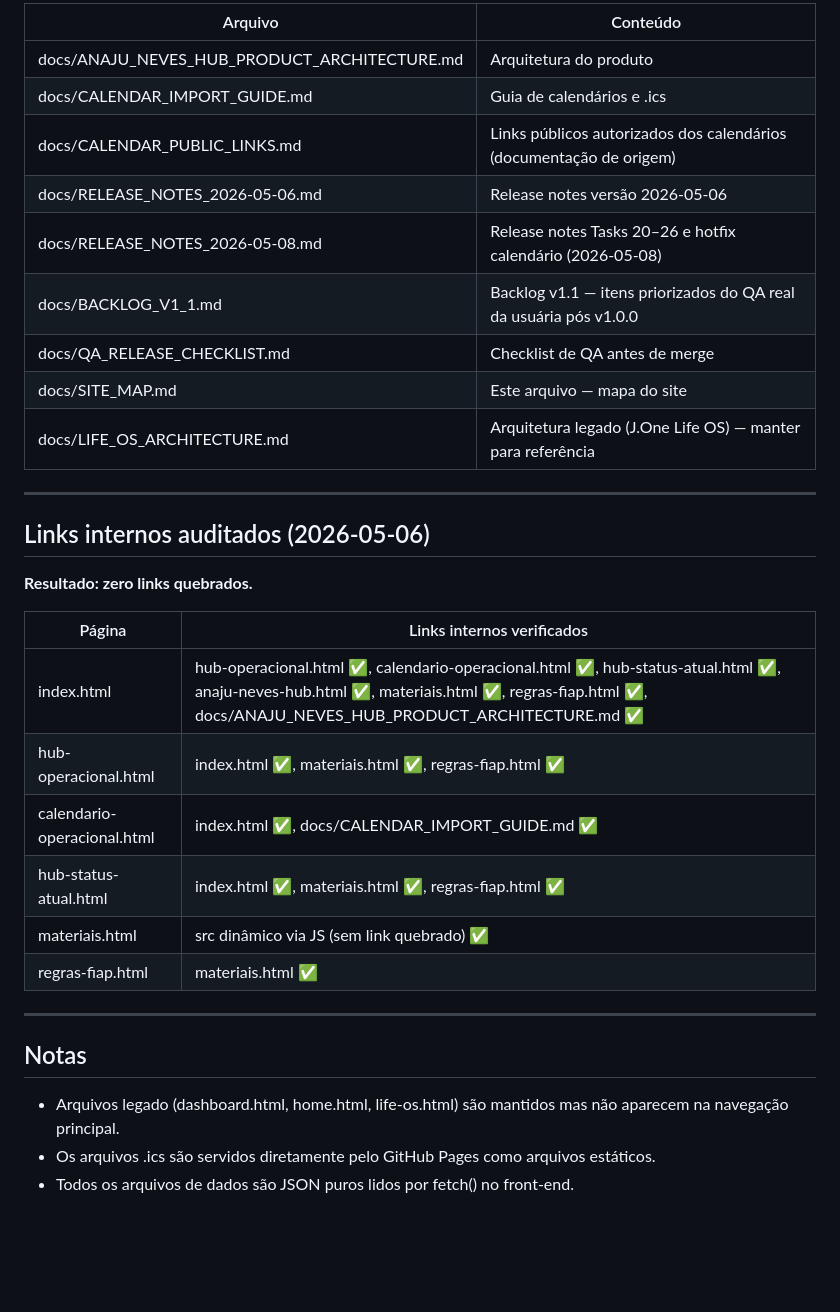
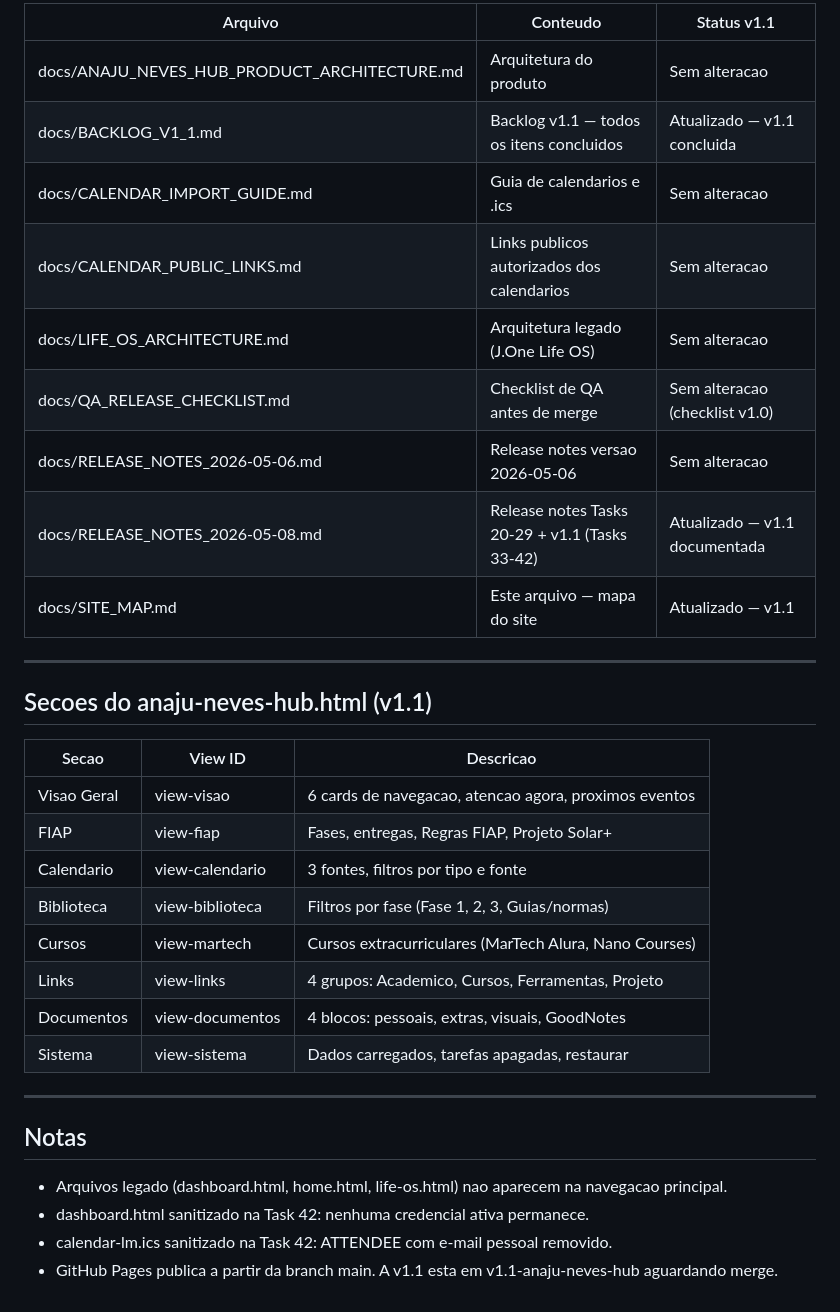
Before and after one commit to anajneves/FIAP-HUB, a Markdown page: docs/SITE_MAP.md, the part around one of its changes. Drawn GitHub-style; blank space fills up the shorter version.

```diff
--- a/docs/SITE_MAP.md
+++ b/docs/SITE_MAP.md
@@ -73,35 +71,36 @@ index.html  (Home — ponto de entrada)
 
-| Arquivo | Conteúdo |
-|---------|----------|
-| docs/ANAJU_NEVES_HUB_PRODUCT_ARCHITECTURE.md | Arquitetura do produto |
-| docs/CALENDAR_IMPORT_GUIDE.md | Guia de calendários e .ics |
-| docs/CALENDAR_PUBLIC_LINKS.md | Links públicos autorizados dos calendários (documentação de origem) |
-| docs/RELEASE_NOTES_2026-05-06.md | Release notes versão 2026-05-06 |
-| docs/RELEASE_NOTES_2026-05-08.md | Release notes Tasks 20–26 e hotfix calendário (2026-05-08) |
-| docs/BACKLOG_V1_1.md | Backlog v1.1 — itens priorizados do QA real da usuária pós v1.0.0 |
-| docs/QA_RELEASE_CHECKLIST.md | Checklist de QA antes de merge |
-| docs/SITE_MAP.md | Este arquivo — mapa do site |
-| docs/LIFE_OS_ARCHITECTURE.md | Arquitetura legado (J.One Life OS) — manter para referência |
+| Arquivo | Conteudo | Status v1.1 |
+|---------|----------|-------------|
+| docs/ANAJU_NEVES_HUB_PRODUCT_ARCHITECTURE.md | Arquitetura do produto | Sem alteracao |
+| docs/BACKLOG_V1_1.md | Backlog v1.1 — todos os itens concluidos | Atualizado — v1.1 concluida |
+| docs/CALENDAR_IMPORT_GUIDE.md | Guia de calendarios e .ics | Sem alteracao |
+| docs/CALENDAR_PUBLIC_LINKS.md | Links publicos autorizados dos calendarios | Sem alteracao |
+| docs/LIFE_OS_ARCHITECTURE.md | Arquitetura legado (J.One Life OS) | Sem alteracao |
+| docs/QA_RELEASE_CHECKLIST.md | Checklist de QA antes de merge | Sem alteracao (checklist v1.0) |
+| docs/RELEASE_NOTES_2026-05-06.md | Release notes versao 2026-05-06 | Sem alteracao |
+| docs/RELEASE_NOTES_2026-05-08.md | Release notes Tasks 20-29 + v1.1 (Tasks 33-42) | Atualizado — v1.1 documentada |
+| docs/SITE_MAP.md | Este arquivo — mapa do site | Atualizado — v1.1 |
 
 ---
 
-## Links internos auditados (2026-05-06)
+## Secoes do anaju-neves-hub.html (v1.1)
 
-**Resultado: zero links quebrados.**
-
-| Página | Links internos verificados |
-|--------|---------------------------|
-| index.html | hub-operacional.html ✅, calendario-operacional.html ✅, hub-status-atual.html ✅, anaju-neves-hub.html ✅, materiais.html ✅, regras-fiap.html ✅, docs/ANAJU_NEVES_HUB_PRODUCT_ARCHITECTURE.md ✅ |
-| hub-operacional.html | index.html ✅, materiais.html ✅, regras-fiap.html ✅ |
-| calendario-operacional.html | index.html ✅, docs/CALENDAR_IMPORT_GUIDE.md ✅ |
-| hub-status-atual.html | index.html ✅, materiais.html ✅, regras-fiap.html ✅ |
-| materiais.html | src dinâmico via JS (sem link quebrado) ✅ |
-| regras-fiap.html | materiais.html ✅ |
+| Secao | View ID | Descricao |
+|-------|---------|-----------|
+| Visao Geral | view-visao | 6 cards de navegacao, atencao agora, proximos eventos |
+| FIAP | view-fiap | Fases, entregas, Regras FIAP, Projeto Solar+ |
+| Calendario | view-calendario | 3 fontes, filtros por tipo e fonte |
+| Biblioteca | view-biblioteca | Filtros por fase (Fase 1, 2, 3, Guias/normas) |
+| Cursos | view-martech | Cursos extracurriculares (MarTech Alura, Nano Courses) |
+| Links | view-links | 4 grupos: Academico, Cursos, Ferramentas, Projeto |
+| Documentos | view-documentos | 4 blocos: pessoais, extras, visuais, GoodNotes |
+| Sistema | view-sistema | Dados carregados, tarefas apagadas, restaurar |
 
 ---
 
 ## Notas
 
-- Arquivos legado (dashboard.html, home.html, life-os.html) são mantidos mas não aparecem na navegação principal.
-- Os arquivos .ics são servidos diretamente pelo GitHub Pages como arquivos estáticos.
-- Todos os arquivos de dados são JSON puros lidos por fetch() no front-end.
+- Arquivos legado (dashboard.html, home.html, life-os.html) nao aparecem na navegacao principal.
+- dashboard.html sanitizado na Task 42: nenhuma credencial ativa permanece.
+- calendar-lm.ics sanitizado na Task 42: ATTENDEE com e-mail pessoal removido.
+- GitHub Pages publica a partir da branch main. A v1.1 esta em v1.1-anaju-neves-hub aguardando merge.
```
Also changed, not shown: other parts of docs/SITE_MAP.md (+40 -42 lines).
